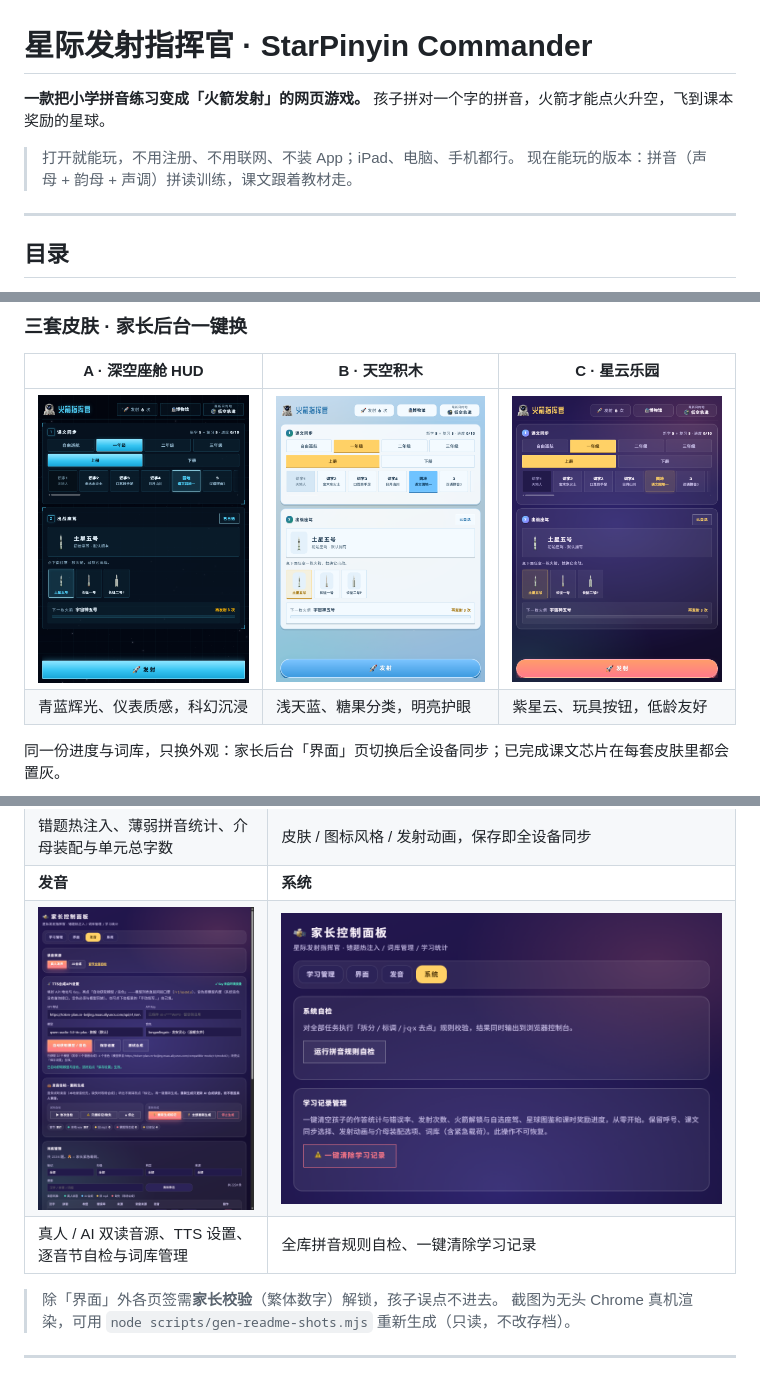
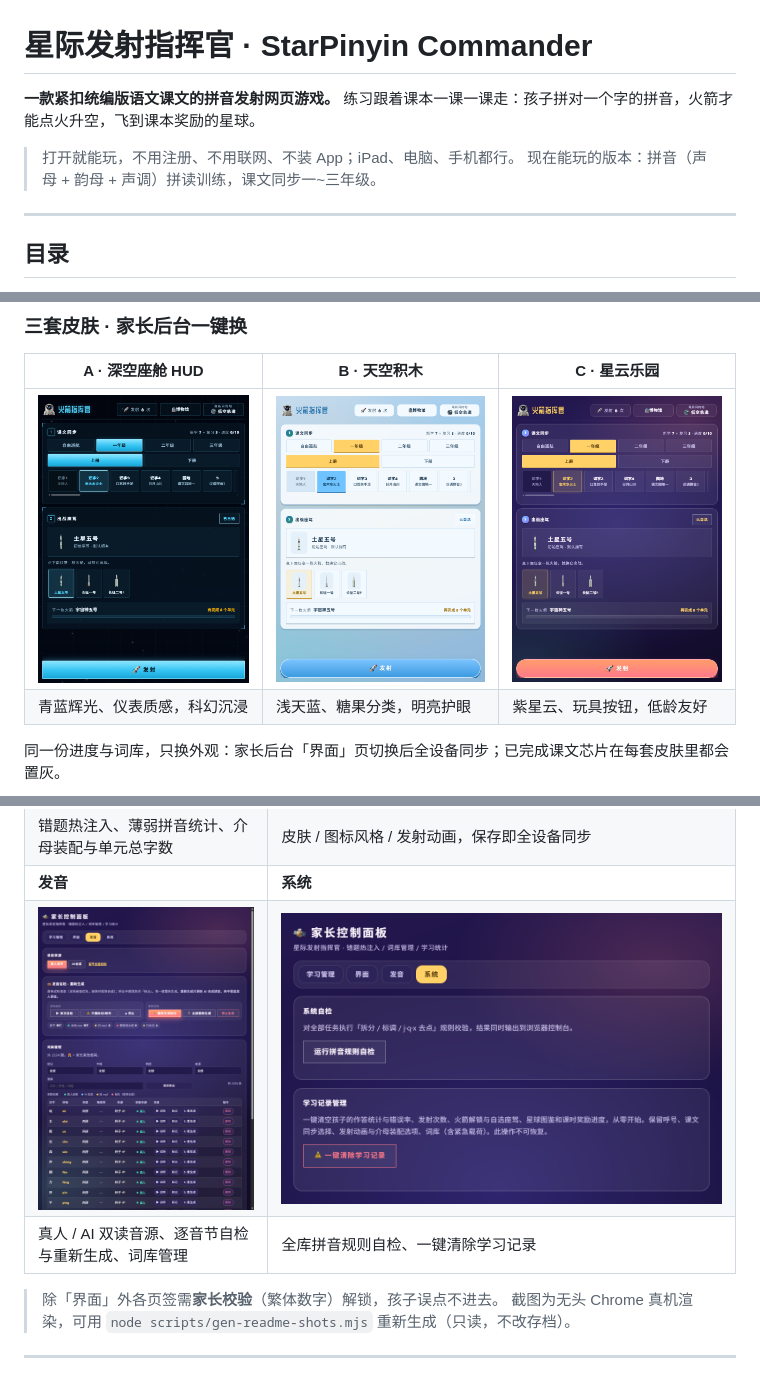
Before and after one commit to wolfpan/star-pinyin, a Markdown page: README.md, 3 parts joined by grey strips. Drawn GitHub-style; pictures changed too: docs/screenshots/admin-voice.png, docs/screenshots/skin-daylight.png, docs/screenshots/skin-hud.png.

Commit message:
docs: README 开篇突出紧扣课文；公开截图隐藏 TTS API/模型配置面板
首句改为「紧扣统编版语文课文」；发音页截图移除 ttsConfigBox（API 地址/模型/音色/Key 一律不公开），画廊说明同步更新。

```diff
--- a/README.md
+++ b/README.md
@@ -1,9 +1,9 @@
 # 星际发射指挥官 · StarPinyin Commander
 
-**一款把小学拼音练习变成「火箭发射」的网页游戏。** 孩子拼对一个字的拼音，火箭才能点火升空，飞到课本奖励的星球。
+**一款紧扣统编版语文课文的拼音发射网页游戏。** 练习跟着课本一课一课走：孩子拼对一个字的拼音，火箭才能点火升空，飞到课本奖励的星球。
 
 > 打开就能玩，不用注册、不用联网、不装 App；iPad、电脑、手机都行。
-> 现在能玩的版本：拼音（声母 + 韵母 + 声调）拼读训练，课文跟着教材走。
+> 现在能玩的版本：拼音（声母 + 韵母 + 声调）拼读训练，课文同步一~三年级。
 
 ---
 
@@ -58,7 +58,7 @@
 | 错题热注入、薄弱拼音统计、介母装配与单元总字数 | 皮肤 / 图标风格 / 发射动画，保存即全设备同步 |
 | **发音** | **系统** |
 | ![发音](docs/screenshots/admin-voice.png) | ![系统](docs/screenshots/admin-reset.png) |
-| 真人 / AI 双读音源、TTS 设置、逐音节自检与词库管理 | 全库拼音规则自检、一键清除学习记录 |
+| 真人 / AI 双读音源、逐音节自检与重新生成、词库管理 | 全库拼音规则自检、一键清除学习记录 |
 
 > 除「界面」外各页签需**家长校验**（繁体数字）解锁，孩子误点不进去。
 > 截图为无头 Chrome 真机渲染，可用 `node scripts/gen-readme-shots.mjs` 重新生成（只读，不改存档）。
```
Also changed, not shown: other parts of README.md (+1 -1 lines), 1 other file.
